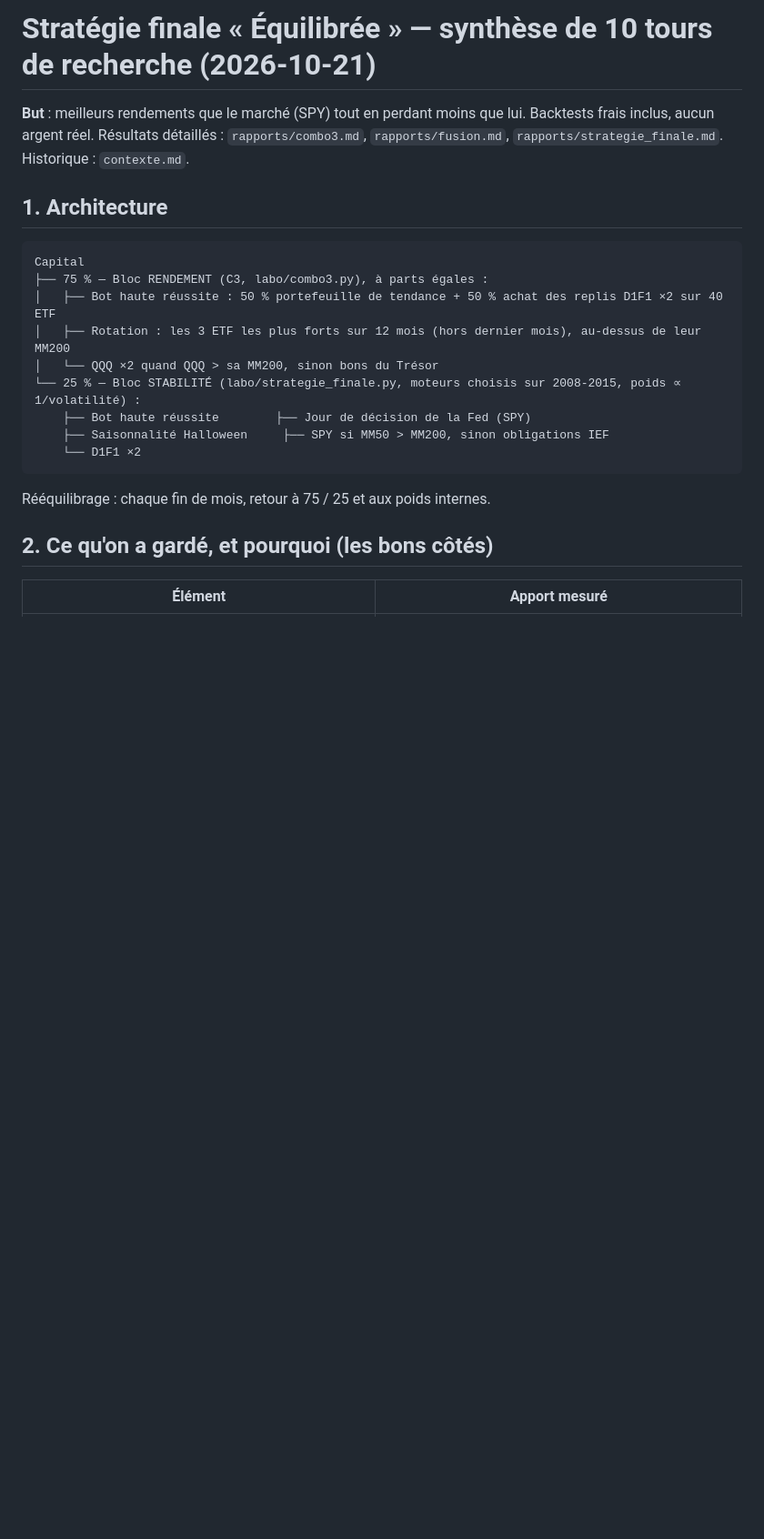
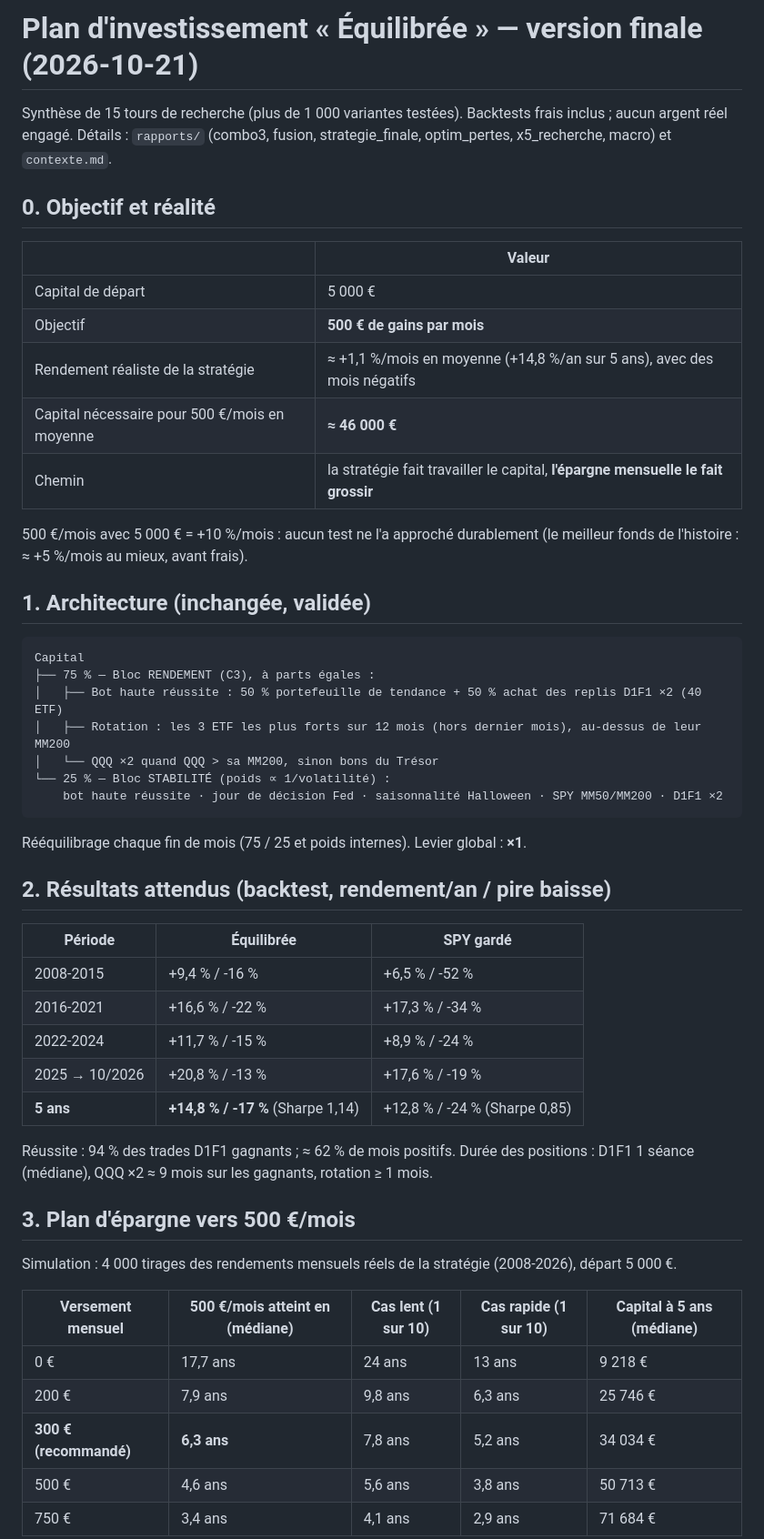
Before and after one commit to bakarymanga472-netizen/CLAUDE-CODE, a Markdown page: projets/bot-trading/STRATEGIE.md, the part around one of its changes. Shown at 91% size. Rendered like a GitHub page; blank space fills up the shorter version.

````diff
--- a/projets/bot-trading/STRATEGIE.md
+++ b/projets/bot-trading/STRATEGIE.md
@@ -1,23 +1,54 @@
-# Stratégie finale « Équilibrée » — synthèse de 10 tours de recherche (2026-10-21)
+# Plan d'investissement « Équilibrée » — version finale (2026-10-21)
 
-**But** : meilleurs rendements que le marché (SPY) tout en perdant moins que lui. Backtests frais inclus, aucun argent réel.
-Résultats détaillés : `rapports/combo3.md`, `rapports/fusion.md`, `rapports/strategie_finale.md`. Historique : `contexte.md`.
+Synthèse de 15 tours de recherche (plus de 1 000 variantes testées). Backtests frais inclus ; aucun argent réel engagé.
+Détails : `rapports/` (combo3, fusion, strategie_finale, optim_pertes, x5_recherche, macro) et `contexte.md`.
 
-## 1. Architecture
+## 0. Objectif et réalité
+
+| | Valeur |
+|---|---|
+| Capital de départ | 5 000 € |
+| Objectif | **500 € de gains par mois** |
+| Rendement réaliste de la stratégie | ≈ +1,1 %/mois en moyenne (+14,8 %/an sur 5 ans), avec des mois négatifs |
+| Capital nécessaire pour 500 €/mois en moyenne | **≈ 46 000 €** |
+| Chemin | la stratégie fait travailler le capital, **l'épargne mensuelle le fait grossir** |
+
+500 €/mois avec 5 000 € = +10 %/mois : aucun test ne l'a approché durablement (le meilleur fonds de l'histoire : ≈ +5 %/mois au mieux, avant frais).
+
+## 1. Architecture (inchangée, validée)
 
 ```
 Capital
-├── 75 % — Bloc RENDEMENT (C3, labo/combo3.py), à parts égales :
-│   ├── Bot haute réussite : 50 % portefeuille de tendance + 50 % achat des replis D1F1 ×2 sur 40 ETF
+├── 75 % — Bloc RENDEMENT (C3), à parts égales :
+│   ├── Bot haute réussite : 50 % portefeuille de tendance + 50 % achat des replis D1F1 ×2 (40 ETF)
 │   ├── Rotation : les 3 ETF les plus forts sur 12 mois (hors dernier mois), au-dessus de leur MM200
 │   └── QQQ ×2 quand QQQ > sa MM200, sinon bons du Trésor
-└── 25 % — Bloc STABILITÉ (labo/strategie_finale.py, moteurs choisis sur 2008-2015, poids ∝ 1/volatilité) :
-    ├── Bot haute réussite        ├── Jour de décision de la Fed (SPY)
-    ├── Saisonnalité Halloween     ├── SPY si MM50 > MM200, sinon obligations IEF
-    └── D1F1 ×2
+└── 25 % — Bloc STABILITÉ (poids ∝ 1/volatilité) :
+    bot haute réussite · jour de décision Fed · saisonnalité Halloween · SPY MM50/MM200 · D1F1 ×2
 ```
-Rééquilibrage : chaque fin de mois, retour à 75 / 25 et aux poids internes.
+Rééquilibrage chaque fin de mois (75 / 25 et poids internes). Levier global : **×1**.
 
-## 2. Ce qu'on a gardé, et pourquoi (les bons côtés)
+## 2. Résultats attendus (backtest, rendement/an / pire baisse)
 
-| Élément | Apport mesuré |
+| Période | Équilibrée | SPY gardé |
+|---|---|---|
+| 2008-2015 | +9,4 % / -16 % | +6,5 % / -52 % |
+| 2016-2021 | +16,6 % / -22 % | +17,3 % / -34 % |
+| 2022-2024 | +11,7 % / -15 % | +8,9 % / -24 % |
+| 2025 → 10/2026 | +20,8 % / -13 % | +17,6 % / -19 % |
+| **5 ans** | **+14,8 % / -17 %** (Sharpe 1,14) | +12,8 % / -24 % (Sharpe 0,85) |
+
+Réussite : 94 % des trades D1F1 gagnants ; ≈ 62 % de mois positifs. Durée des positions : D1F1 1 séance (médiane), QQQ ×2 ≈ 9 mois sur les gagnants, rotation ≥ 1 mois.
+
+## 3. Plan d'épargne vers 500 €/mois
+
+Simulation : 4 000 tirages des rendements mensuels réels de la stratégie (2008-2026), départ 5 000 €.
+
+| Versement mensuel | 500 €/mois atteint en (médiane) | Cas lent (1 sur 10) | Cas rapide (1 sur 10) | Capital à 5 ans (médiane) |
+|---|---|---|---|---|
+| 0 € | 17,7 ans | 24 ans | 13 ans | 9 218 € |
+| 200 € | 7,9 ans | 9,8 ans | 6,3 ans | 25 746 € |
+| **300 € (recommandé)** | **6,3 ans** | 7,8 ans | 5,2 ans | 34 034 € |
+| 500 € | 4,6 ans | 5,6 ans | 3,8 ans | 50 713 € |
+| 750 € | 3,4 ans | 4,1 ans | 2,9 ans | 71 684 € |
+
````
Also changed, not shown: other parts of projets/bot-trading/STRATEGIE.md (+40 -44 lines), projets/bot-trading/contexte.md (+1 -0 lines).
